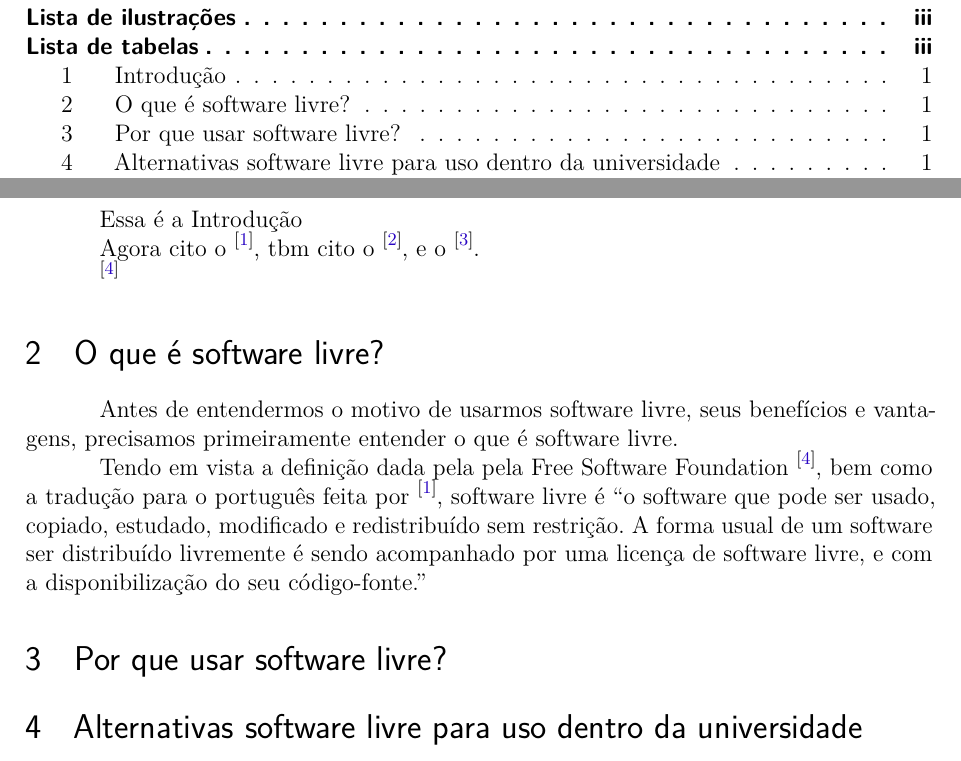
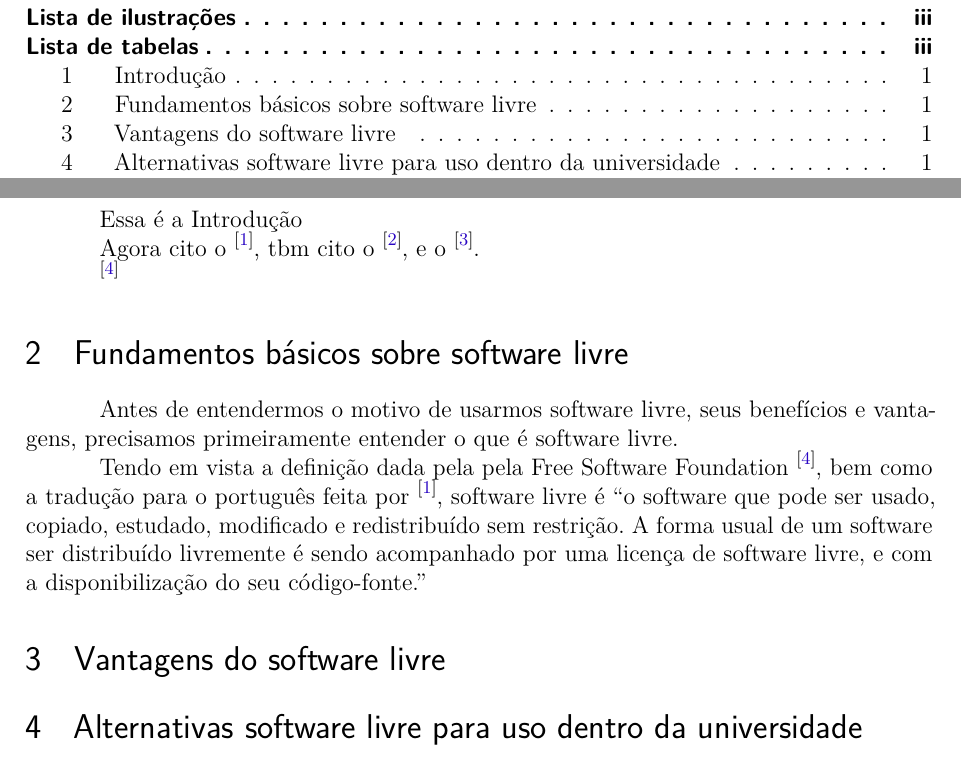
Before and after one commit to darkvictor13/Artigo-Padrao-ABNT, a LaTeX thesis (nosso/trab.tex): two parts of pages 4 and 5 of 6, joined at a grey line, cut so that both start at the same text. Compiled offline with pdfLaTeX.

Commit message:
Sync pdf

```diff
--- a/nosso/trab.tex
+++ b/nosso/trab.tex
@@ -272,12 +272,12 @@ Agora cito o~\cite{definicao}, tbm cito o~\cite{uso_de_linux}, e o~\cite{vantage
 
 \cite{site-fsf}
 
-\section{O que é software livre?}\label{O que é software livre?}
+\section{Fundamentos básicos sobre software livre}\label{Fundamentos básicos sobre software livre}
 Antes de entendermos o motivo de usarmos software livre, seus benefícios e vantagens, precisamos primeiramente entender o que é software livre.
 
 Tendo em vista a definição dada pela pela Free Software Foundation~\cite{site-fsf}, bem como a tradução para o português feita por~\cite{definicao}, software livre é ``o software que pode ser usado, copiado, estudado, modificado e redistribuído sem restrição. A forma usual de um software ser distribuído livremente é sendo acompanhado por uma licença de software livre, e com a disponibilização do seu código-fonte.''
 
-\section{Por que usar software livre?}\label{Por que usar software livre?}
+\section{Vantagens do software livre}\label{Vantagens do software livre}
 
 \section{Alternativas software livre para uso dentro da universidade}\label{Alternativas software livre para uso dentro da universidade}
 
```
Also changed, not shown: nosso/trab.pdf.
